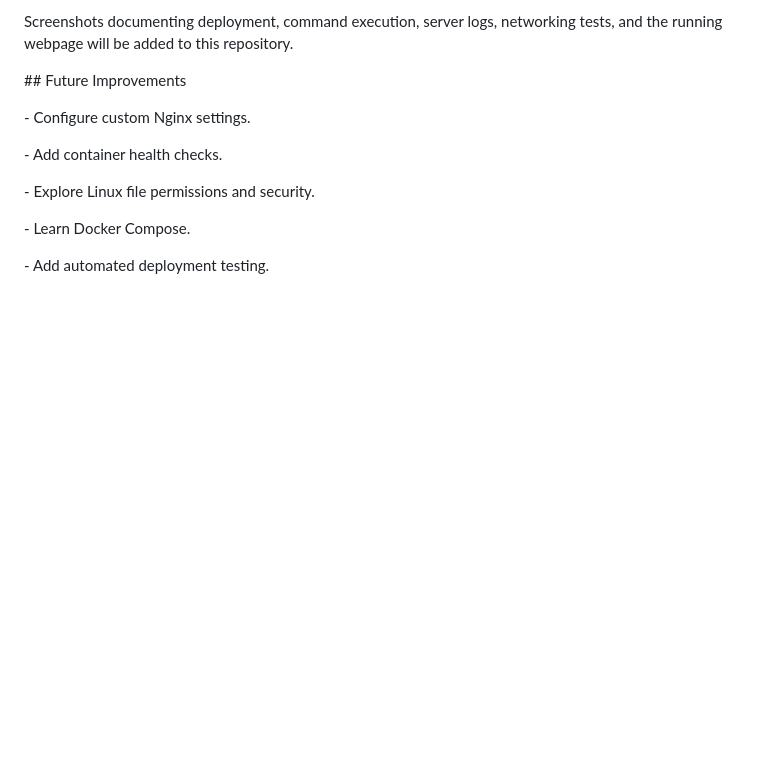
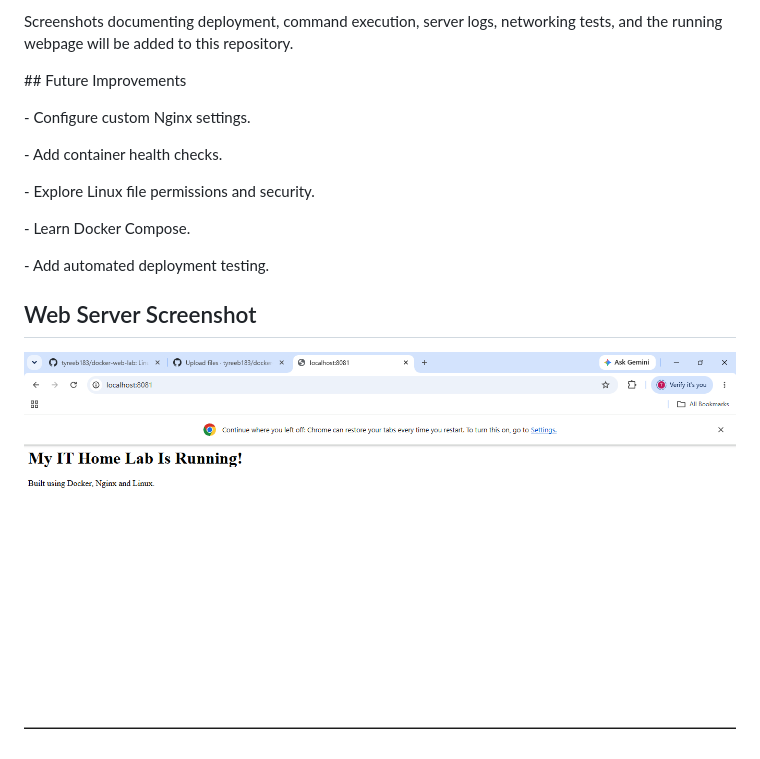
Before and after one commit to tyreeb183/docker-web-lab, a Markdown page: README.md, the part around the change. Rendered like a GitHub page; blank space fills up the shorter version.

Commit message:
Display web server screenshot in README

```diff
--- a/README.md
+++ b/README.md
@@ -285,3 +285,7 @@ Screenshots documenting deployment, command execution, server logs, networking t
 \- Learn Docker Compose.
 
 \- Add automated deployment testing.
+
+## Web Server Screenshot
+
+![My Linux Docker web server](web-server.png)
```
